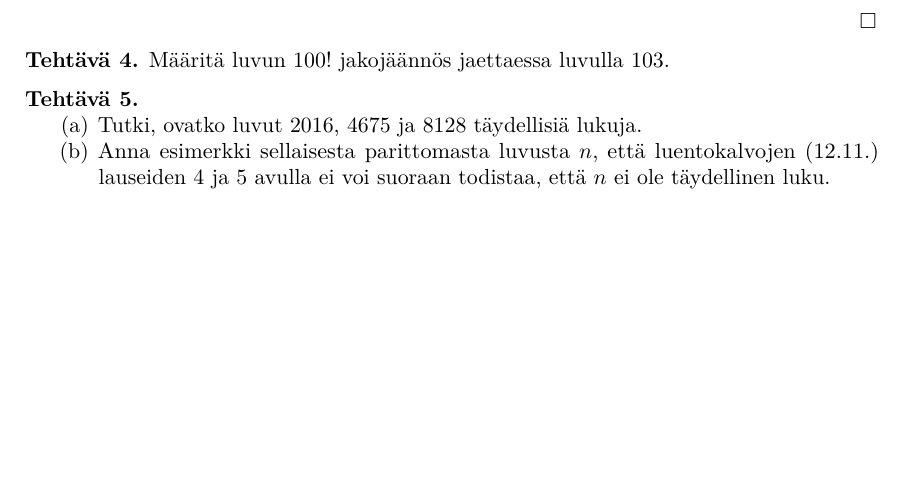
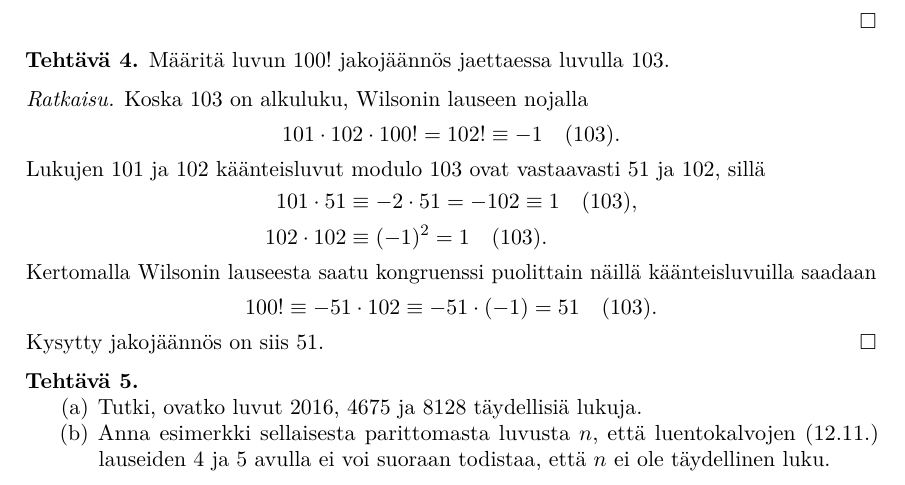
Before and after one commit to japiirainen/uni-notes, a LaTeX problem sheet (number-theory-1/number-theory-1-exercise-03.tex): part of page 3 of 3, cut so that both start at the same text, the shorter picture padded with empty space. Compiled offline with pdfLaTeX.

Commit message:
feat: add sol to nt ex 4

```diff
--- a/number-theory-1/number-theory-1-exercise-03.tex
+++ b/number-theory-1/number-theory-1-exercise-03.tex
@@ -186,6 +186,27 @@
   Määritä luvun \(100!\) jakojäännös jaettaessa luvulla \(103\).
 \end{exercise}
 
+\begin{solution}
+  Koska \(103\) on alkuluku, Wilsonin lauseen nojalla
+  \[
+    101\cdot 102\cdot 100!=102!\equiv -1\pod{103}.
+  \]
+  Lukujen \(101\) ja \(102\) käänteisluvut modulo \(103\) ovat
+  vastaavasti \(51\) ja \(102\), sillä
+  \[
+    \begin{aligned}
+      101\cdot 51&\equiv -2\cdot 51=-102\equiv 1\pod{103},\\
+      102\cdot 102&\equiv (-1)^2=1\pod{103}.
+    \end{aligned}
+  \]
+  Kertomalla Wilsonin lauseesta saatu kongruenssi puolittain näillä
+  käänteisluvuilla saadaan
+  \[
+    100!\equiv -51\cdot 102\equiv -51\cdot(-1)=51\pod{103}.
+  \]
+  Kysytty jakojäännös on siis \(51\).
+\end{solution}
+
 \begin{exercise}
   \leavevmode\par
   \begin{enumerate}[label=(\alph*), nosep]
```
Also changed, not shown: number-theory-1/number-theory-1-exercise-03.pdf.
